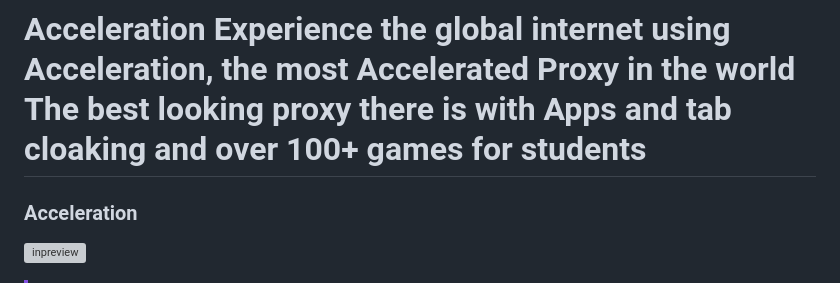
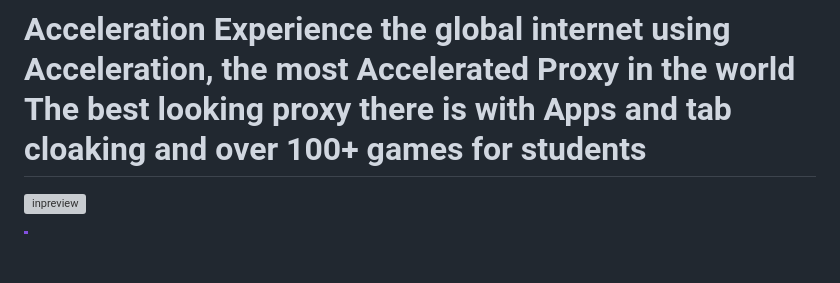
Before and after one commit to xnightlessdev/Acceleration, a Markdown page: README.md, the part around the change. GitHub-like rendering; blank space fills up the shorter version; grey boxes are pictures that could not be loaded.

```diff
--- a/README.md
+++ b/README.md
@@ -1,6 +1,5 @@
 # Acceleration Experience the global internet using Acceleration, the most Accelerated Proxy in the world The best looking proxy there is with Apps and tab cloaking and over 100+ games for students
 
-### Acceleration
 
 
 ![inpreview](https://raw.githubusercontent.com/xdevnightless/Acceleration/main/acceleration.png)
```
